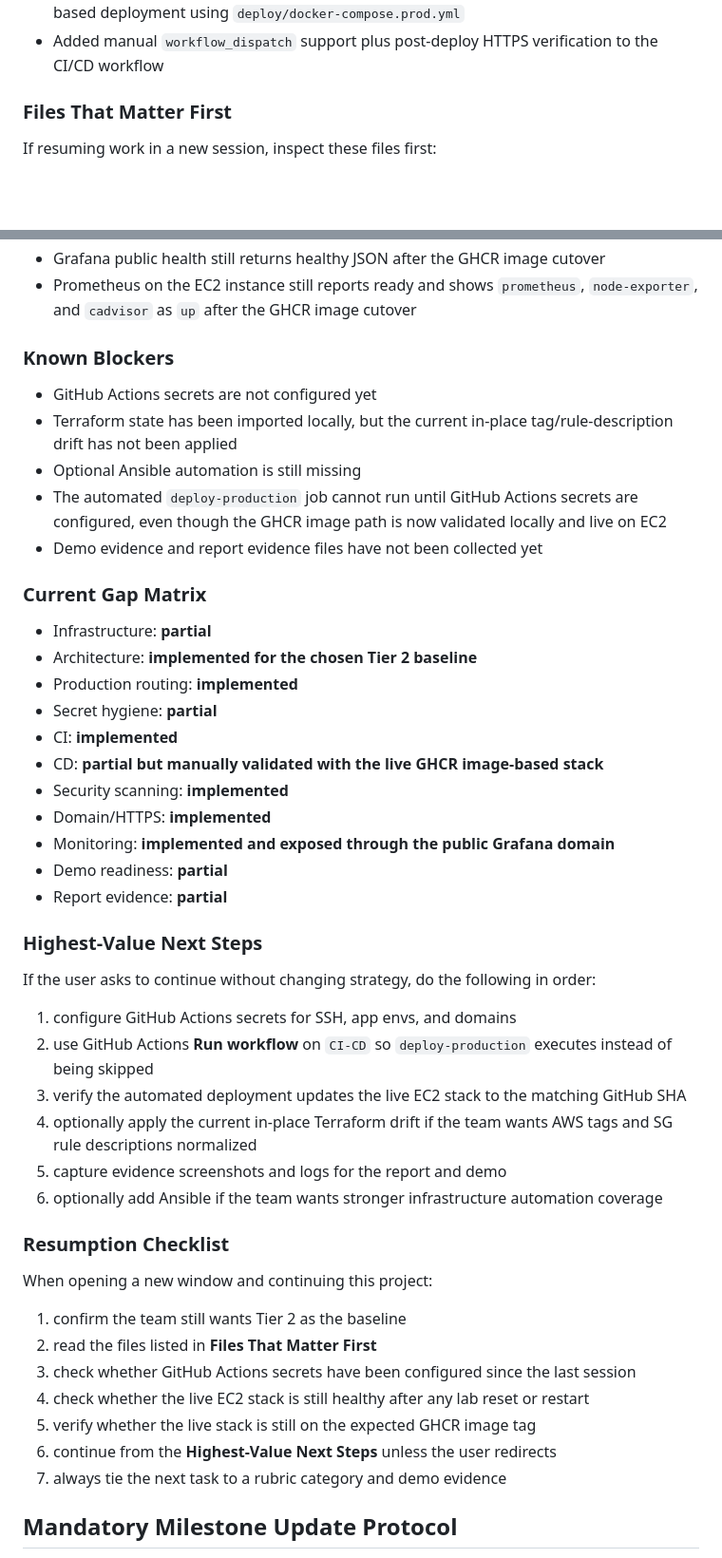
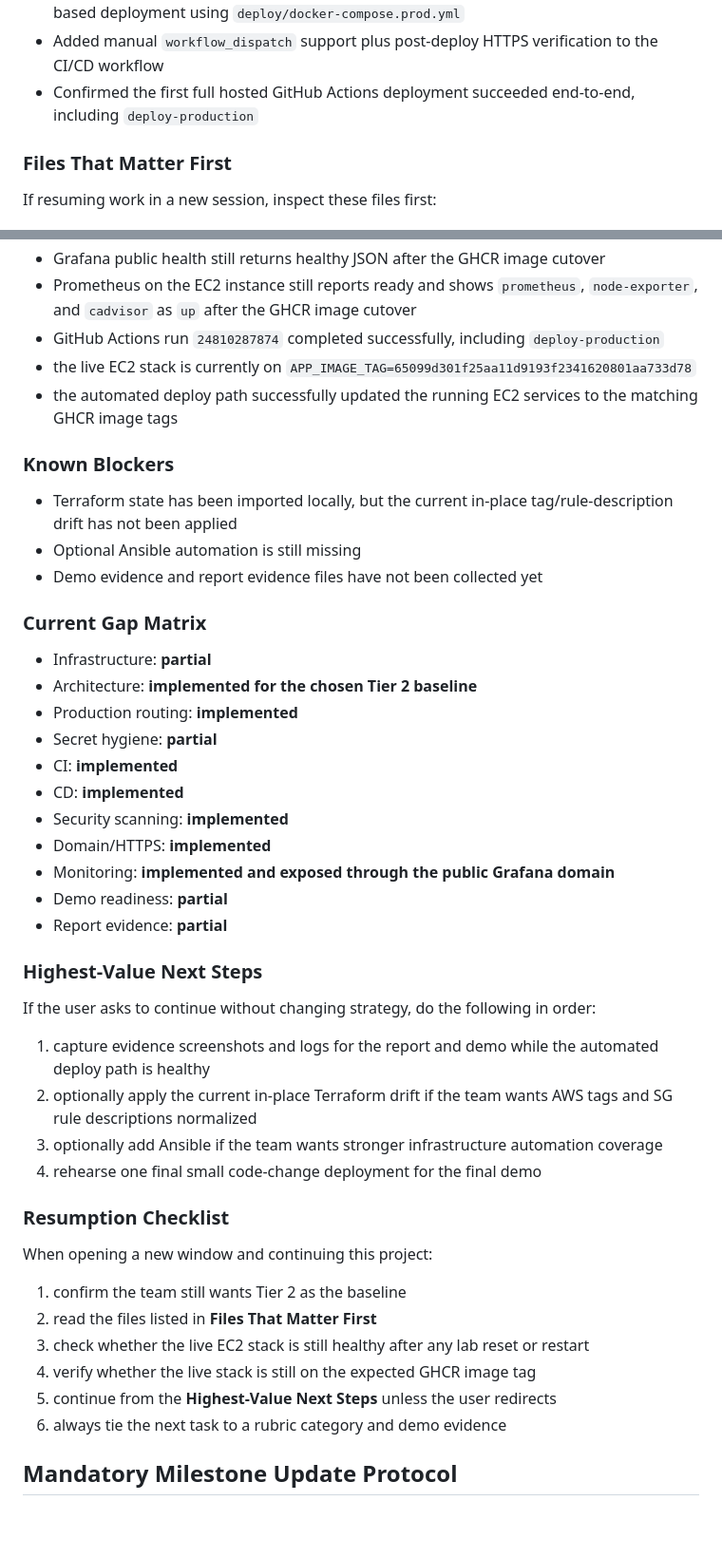
Before and after one commit to Long-D176/MovieBookingSystem-Final, a Markdown page: AGENT.md, 2 parts joined by grey strips. Shown at 95% size. Drawn GitHub-style; blank space fills up the shorter version.

```diff
--- a/AGENT.md
+++ b/AGENT.md
@@ -259,6 +259,7 @@ The following improvements have already been applied in the repository:
 - Confirmed the latest GitHub Actions CI run is green through `deploy-gate`
 - Switched the live EC2 stack from the source-built fallback deployment to the GHCR image-based deployment using `deploy/docker-compose.prod.yml`
 - Added manual `workflow_dispatch` support plus post-deploy HTTPS verification to the CI/CD workflow
+- Confirmed the first full hosted GitHub Actions deployment succeeded end-to-end, including `deploy-production`
 
 ### Files That Matter First
 
@@ -323,13 +324,14 @@ The following checks have already succeeded:
 - public HTTPS for the app still returns HTTP 200 after the GHCR image cutover
 - Grafana public health still returns healthy JSON after the GHCR image cutover
 - Prometheus on the EC2 instance still reports ready and shows `prometheus`, `node-exporter`, and `cadvisor` as `up` after the GHCR image cutover
+- GitHub Actions run `24810287874` completed successfully, including `deploy-production`
+- the live EC2 stack is currently on `APP_IMAGE_TAG=65099d301f25aa11d9193f2341620801aa733d78`
+- the automated deploy path successfully updated the running EC2 services to the matching GHCR image tags
 
 ### Known Blockers
 
-- GitHub Actions secrets are not configured yet
 - Terraform state has been imported locally, but the current in-place tag/rule-description drift has not been applied
 - Optional Ansible automation is still missing
-- The automated `deploy-production` job cannot run until GitHub Actions secrets are configured, even though the GHCR image path is now validated locally and live on EC2
 - Demo evidence and report evidence files have not been collected yet
 
 ### Current Gap Matrix
@@ -339,7 +341,7 @@ The following checks have already succeeded:
 - Production routing: **implemented**
 - Secret hygiene: **partial**
 - CI: **implemented**
-- CD: **partial but manually validated with the live GHCR image-based stack**
+- CD: **implemented**
 - Security scanning: **implemented**
 - Domain/HTTPS: **implemented**
 - Monitoring: **implemented and exposed through the public Grafana domain**
@@ -350,12 +352,10 @@ The following checks have already succeeded:
 
 If the user asks to continue without changing strategy, do the following in order:
 
-1. configure GitHub Actions secrets for SSH, app envs, and domains
-2. use GitHub Actions **Run workflow** on `CI-CD` so `deploy-production` executes instead of being skipped
-3. verify the automated deployment updates the live EC2 stack to the matching GitHub SHA
-4. optionally apply the current in-place Terraform drift if the team wants AWS tags and SG rule descriptions normalized
-5. capture evidence screenshots and logs for the report and demo
-6. optionally add Ansible if the team wants stronger infrastructure automation coverage
+1. capture evidence screenshots and logs for the report and demo while the automated deploy path is healthy
+2. optionally apply the current in-place Terraform drift if the team wants AWS tags and SG rule descriptions normalized
+3. optionally add Ansible if the team wants stronger infrastructure automation coverage
+4. rehearse one final small code-change deployment for the final demo
 
 ### Resumption Checklist
 
@@ -363,11 +363,10 @@ When opening a new window and continuing this project:
 
 1. confirm the team still wants Tier 2 as the baseline
 2. read the files listed in **Files That Matter First**
-3. check whether GitHub Actions secrets have been configured since the last session
-4. check whether the live EC2 stack is still healthy after any lab reset or restart
-5. verify whether the live stack is still on the expected GHCR image tag
-6. continue from the **Highest-Value Next Steps** unless the user redirects
-7. always tie the next task to a rubric category and demo evidence
+3. check whether the live EC2 stack is still healthy after any lab reset or restart
+4. verify whether the live stack is still on the expected GHCR image tag
+5. continue from the **Highest-Value Next Steps** unless the user redirects
+6. always tie the next task to a rubric category and demo evidence
 
 ## Mandatory Milestone Update Protocol
 
```
Also changed, not shown: HANDOFF.md (+10 -9 lines), MILESTONE_LOG.md (+9 -0 lines).
